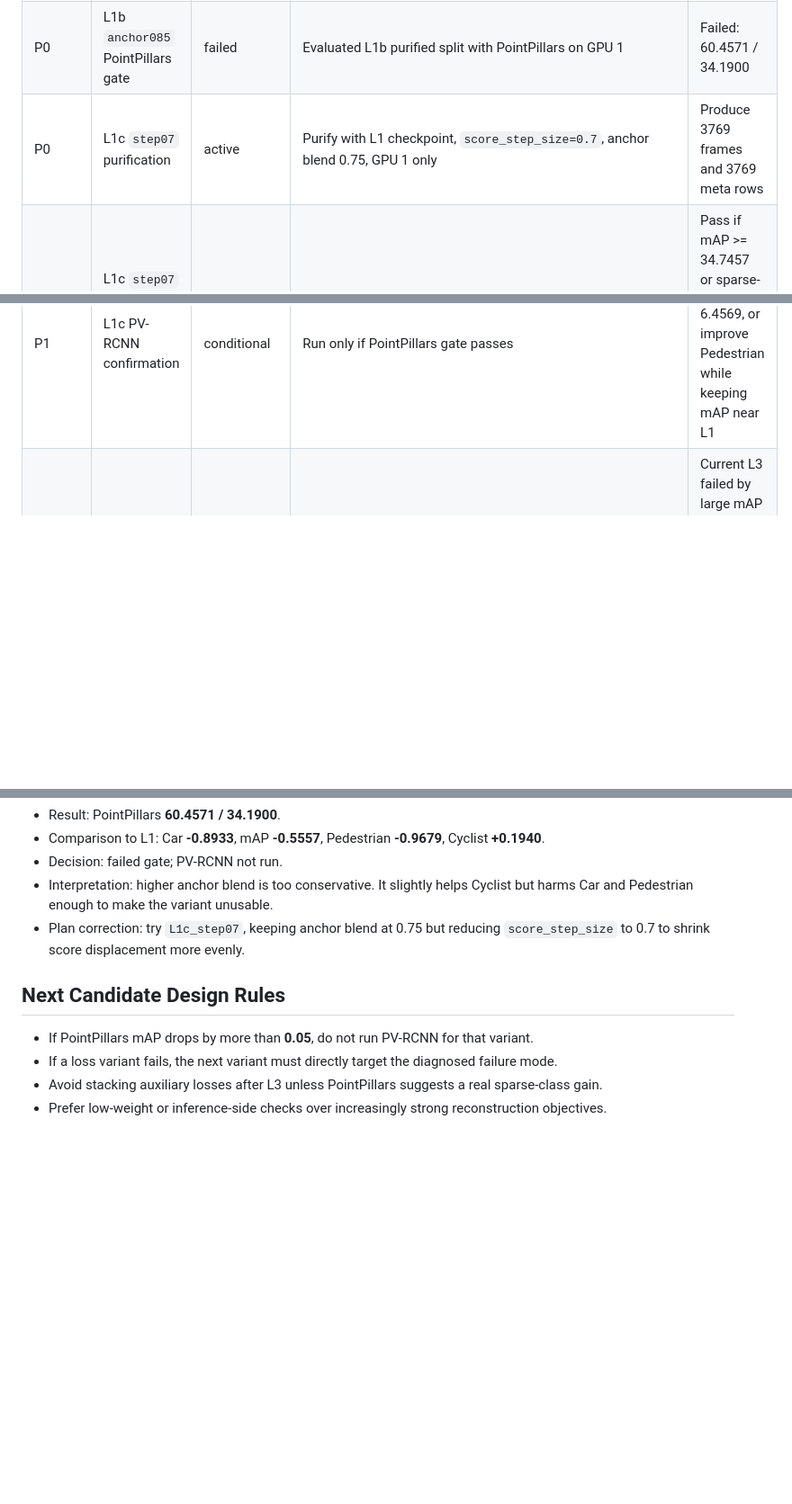
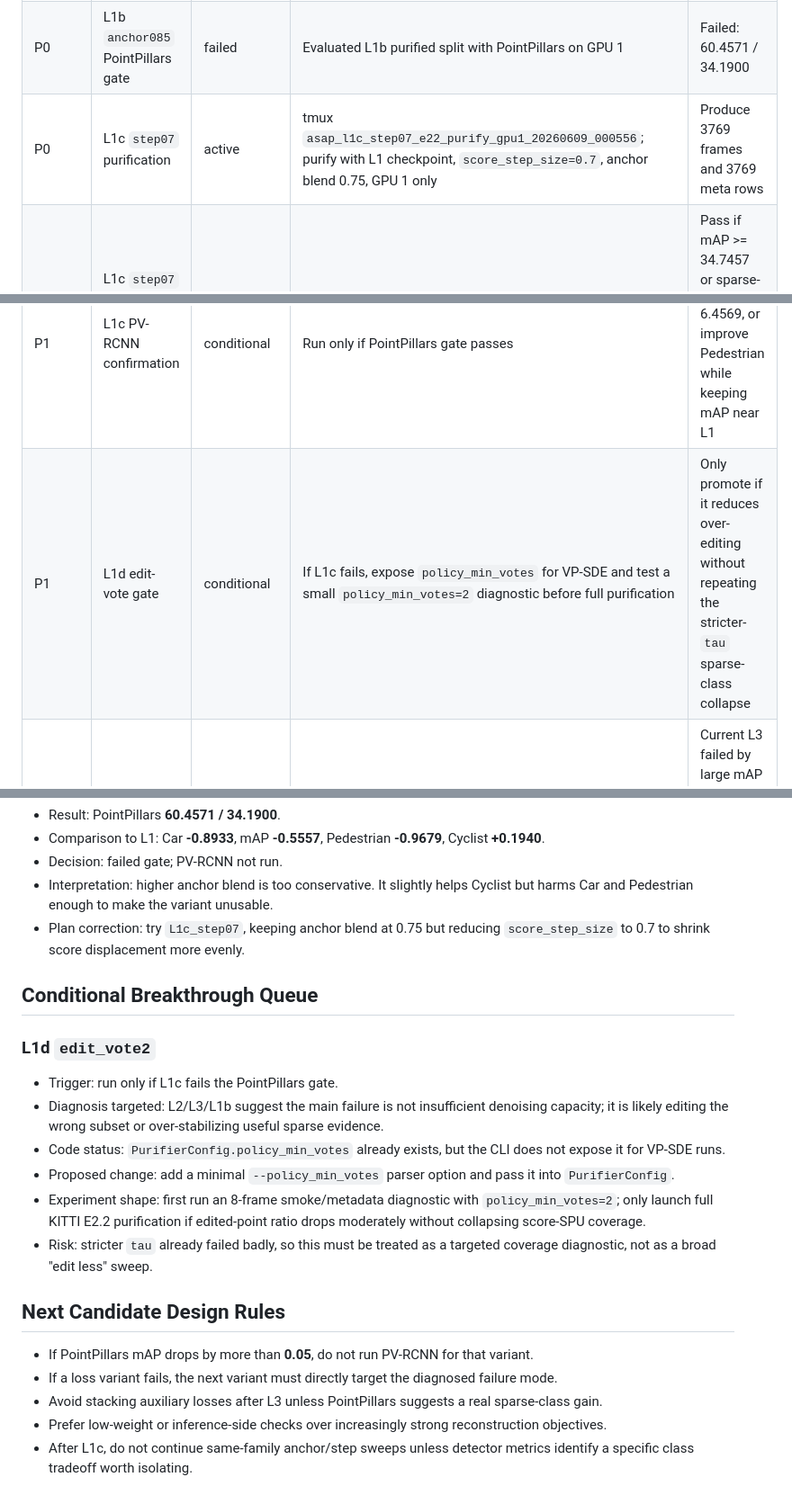
Before and after one commit to TanLinJi/ASAP, a Markdown page: docs/17_dynamic_experiment_worklist.md, 3 parts joined by grey strips. Shown at 90% size. GitHub-like rendering; blank space fills up the shorter version.

```diff
--- a/docs/17_dynamic_experiment_worklist.md
+++ b/docs/17_dynamic_experiment_worklist.md
@@ -23,9 +23,10 @@
 | P0 | L3 PointPillars gate | failed | Evaluated `outputs/asap_loss_l3_density/kitti/E2.2_perturbation` with PointPillars on GPU 1 | Failed: 61.1388 / 34.3561 |
 | P0 | L1b `anchor085` purification | done | Purified KITTI E2.2 with L1 checkpoint, `score_anchor_blend=0.85`, `t_star=0.08`, GPU 1 only | Produced 3769 frames and 3769 meta rows |
 | P0 | L1b `anchor085` PointPillars gate | failed | Evaluated L1b purified split with PointPillars on GPU 1 | Failed: 60.4571 / 34.1900 |
-| P0 | L1c `step07` purification | active | Purify with L1 checkpoint, `score_step_size=0.7`, anchor blend 0.75, GPU 1 only | Produce 3769 frames and 3769 meta rows |
+| P0 | L1c `step07` purification | active | tmux `asap_l1c_step07_e22_purify_gpu1_20260609_000556`; purify with L1 checkpoint, `score_step_size=0.7`, anchor blend 0.75, GPU 1 only | Produce 3769 frames and 3769 meta rows |
 | P0 | L1c `step07` PointPillars gate | pending | Evaluate L1c purified split with PointPillars on GPU 1 | Pass if mAP >= 34.7457 or sparse-class AP recovers with mAP within -0.05 |
 | P1 | L1c PV-RCNN confirmation | conditional | Run only if PointPillars gate passes | Improve PV-RCNN mAP over 6.4569, or improve Pedestrian while keeping mAP near L1 |
+| P1 | L1d edit-vote gate | conditional | If L1c fails, expose `policy_min_votes` for VP-SDE and test a small `policy_min_votes=2` diagnostic before full purification | Only promote if it reduces over-editing without repeating the stricter-`tau` sparse-class collapse |
 | P3 | L3b low-weight density | downgraded | Train `density` with `lambda_density=0.01` only if inference-side checks also fail | Current L3 failed by large mAP drop, so do not prioritize more density training |
 | P3 | Paired fine-tune | deferred | Fine-tune from L1/L3 only after a stable loss base exists | Avoid detector-aware claims until clean evidence exists |
 
@@ -94,9 +95,21 @@
 - Interpretation: higher anchor blend is too conservative. It slightly helps Cyclist but harms Car and Pedestrian enough to make the variant unusable.
 - Plan correction: try `L1c_step07`, keeping anchor blend at 0.75 but reducing `score_step_size` to 0.7 to shrink score displacement more evenly.
 
+## Conditional Breakthrough Queue
+
+### L1d `edit_vote2`
+
+- Trigger: run only if L1c fails the PointPillars gate.
+- Diagnosis targeted: L2/L3/L1b suggest the main failure is not insufficient denoising capacity; it is likely editing the wrong subset or over-stabilizing useful sparse evidence.
+- Code status: `PurifierConfig.policy_min_votes` already exists, but the CLI does not expose it for VP-SDE runs.
+- Proposed change: add a minimal `--policy_min_votes` parser option and pass it into `PurifierConfig`.
+- Experiment shape: first run an 8-frame smoke/metadata diagnostic with `policy_min_votes=2`; only launch full KITTI E2.2 purification if edited-point ratio drops moderately without collapsing score-SPU coverage.
+- Risk: stricter `tau` already failed badly, so this must be treated as a targeted coverage diagnostic, not as a broad "edit less" sweep.
+
 ## Next Candidate Design Rules
 
 - If PointPillars mAP drops by more than **0.05**, do not run PV-RCNN for that variant.
 - If a loss variant fails, the next variant must directly target the diagnosed failure mode.
 - Avoid stacking auxiliary losses after L3 unless PointPillars suggests a real sparse-class gain.
 - Prefer low-weight or inference-side checks over increasingly strong reconstruction objectives.
+- After L1c, do not continue same-family anchor/step sweeps unless detector metrics identify a specific class tradeoff worth isolating.
```
Also changed, not shown: 1 other file.
